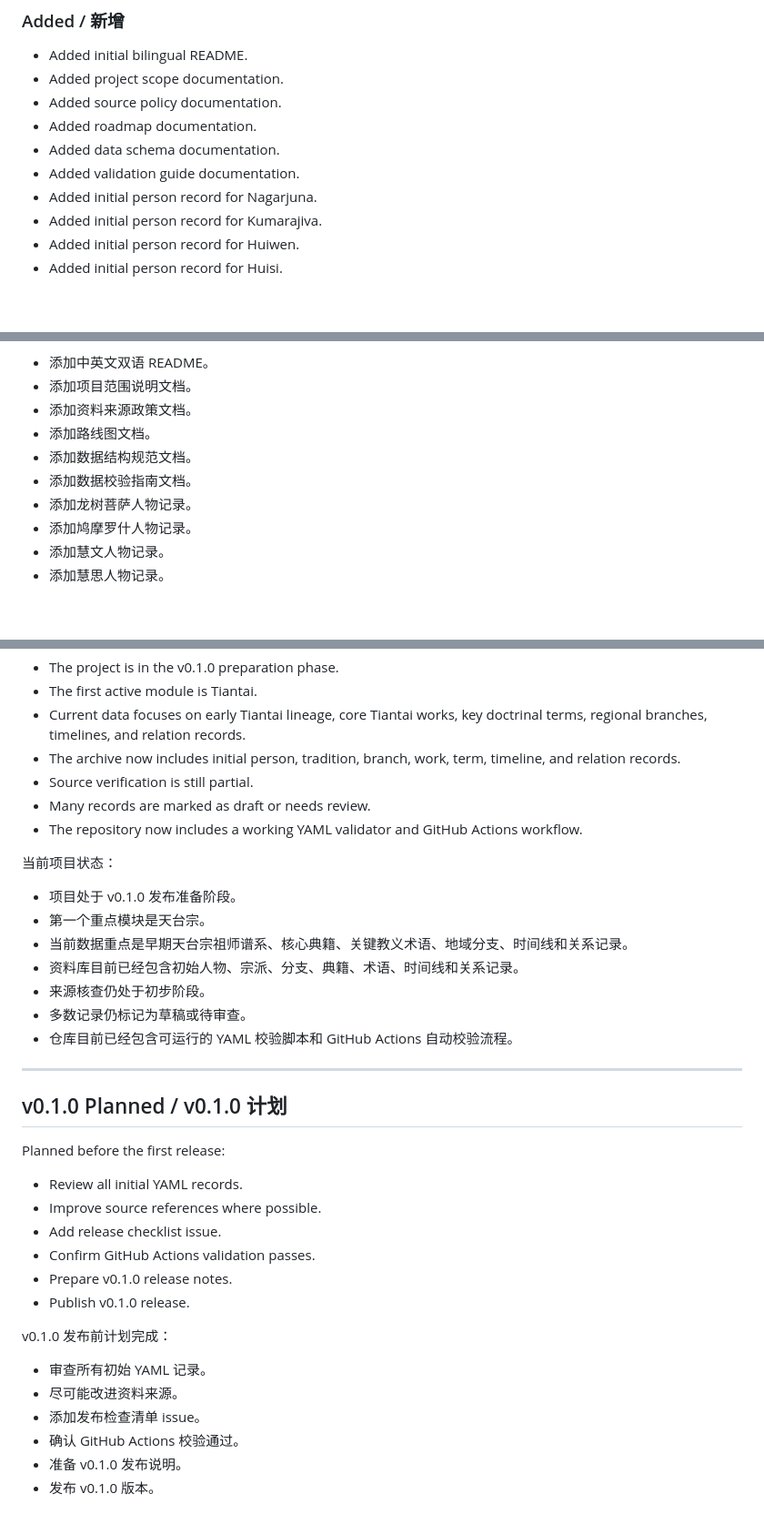
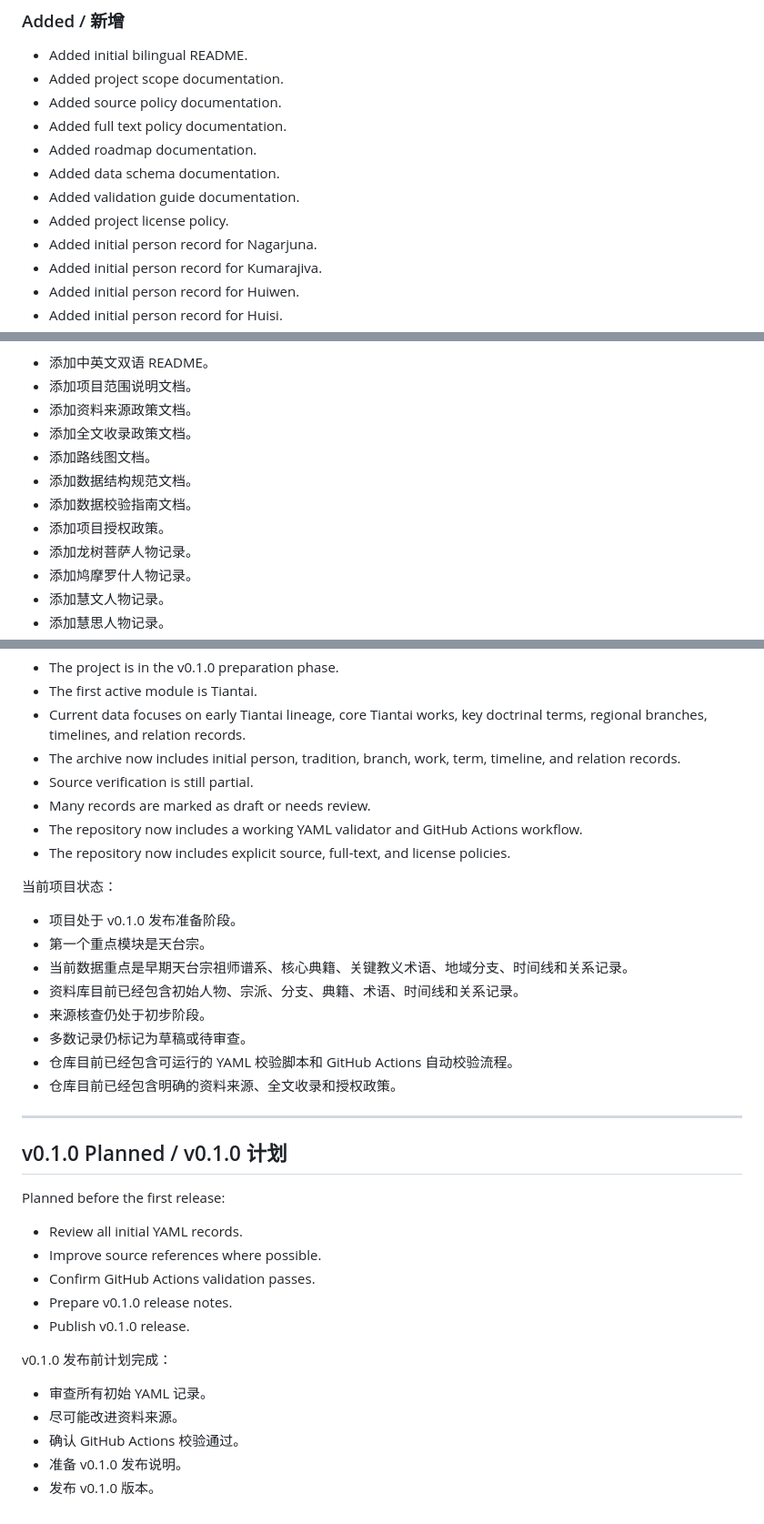
Before and after one commit to jiazhouxv/nagarjuna-lineage-archive, a Markdown page: CHANGELOG.md, 3 parts joined by grey strips. Shown at 91% size. Rendered like a GitHub page; blank space fills up the shorter version.

Commit message:
Update changelog with license and full text policy
Added full text and project license policies to the changelog.

```diff
--- a/CHANGELOG.md
+++ b/CHANGELOG.md
@@ -13,9 +13,11 @@ All notable changes to Nagarjuna Lineage Archive will be documented in this file
 * Added initial bilingual README.
 * Added project scope documentation.
 * Added source policy documentation.
+* Added full text policy documentation.
 * Added roadmap documentation.
 * Added data schema documentation.
 * Added validation guide documentation.
+* Added project license policy.
 * Added initial person record for Nagarjuna.
 * Added initial person record for Kumarajiva.
 * Added initial person record for Huiwen.
@@ -50,9 +52,11 @@ All notable changes to Nagarjuna Lineage Archive will be documented in this file
 * 添加中英文双语 README。
 * 添加项目范围说明文档。
 * 添加资料来源政策文档。
+* 添加全文收录政策文档。
 * 添加路线图文档。
 * 添加数据结构规范文档。
 * 添加数据校验指南文档。
+* 添加项目授权政策。
 * 添加龙树菩萨人物记录。
 * 添加鸠摩罗什人物记录。
 * 添加慧文人物记录。
@@ -123,6 +127,7 @@ Current project status:
 * Source verification is still partial.
 * Many records are marked as draft or needs review.
 * The repository now includes a working YAML validator and GitHub Actions workflow.
+* The repository now includes explicit source, full-text, and license policies.
 
 当前项目状态：
 
@@ -133,6 +138,7 @@ Current project status:
 * 来源核查仍处于初步阶段。
 * 多数记录仍标记为草稿或待审查。
 * 仓库目前已经包含可运行的 YAML 校验脚本和 GitHub Actions 自动校验流程。
+* 仓库目前已经包含明确的资料来源、全文收录和授权政策。
 
 ---
 
@@ -142,7 +148,6 @@ Planned before the first release:
 
 * Review all initial YAML records.
 * Improve source references where possible.
-* Add release checklist issue.
 * Confirm GitHub Actions validation passes.
 * Prepare v0.1.0 release notes.
 * Publish v0.1.0 release.
@@ -151,7 +156,6 @@ v0.1.0 发布前计划完成：
 
 * 审查所有初始 YAML 记录。
 * 尽可能改进资料来源。
-* 添加发布检查清单 issue。
 * 确认 GitHub Actions 校验通过。
 * 准备 v0.1.0 发布说明。
 * 发布 v0.1.0 版本。
```
